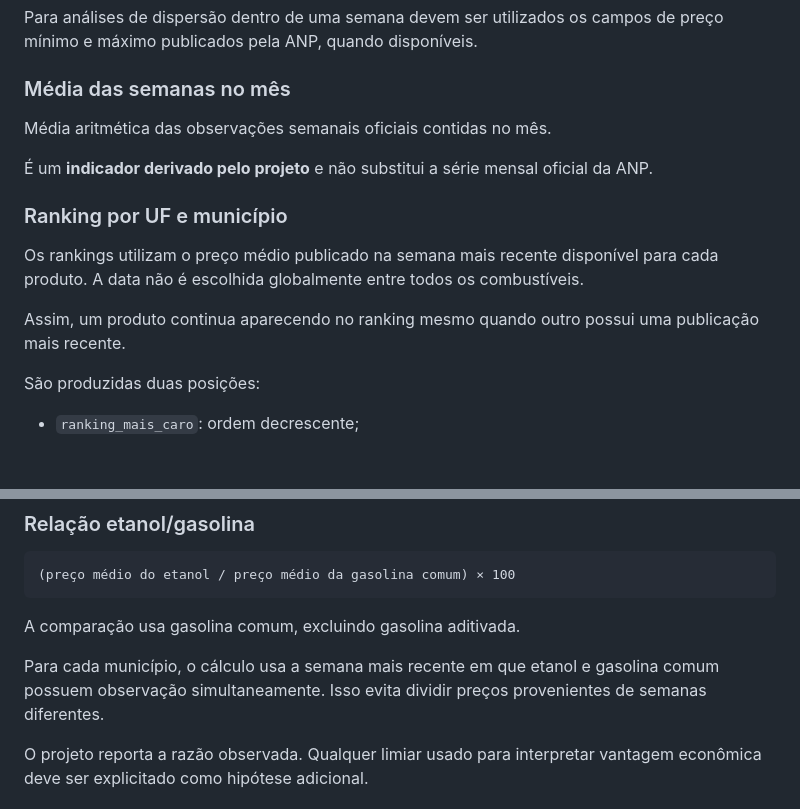
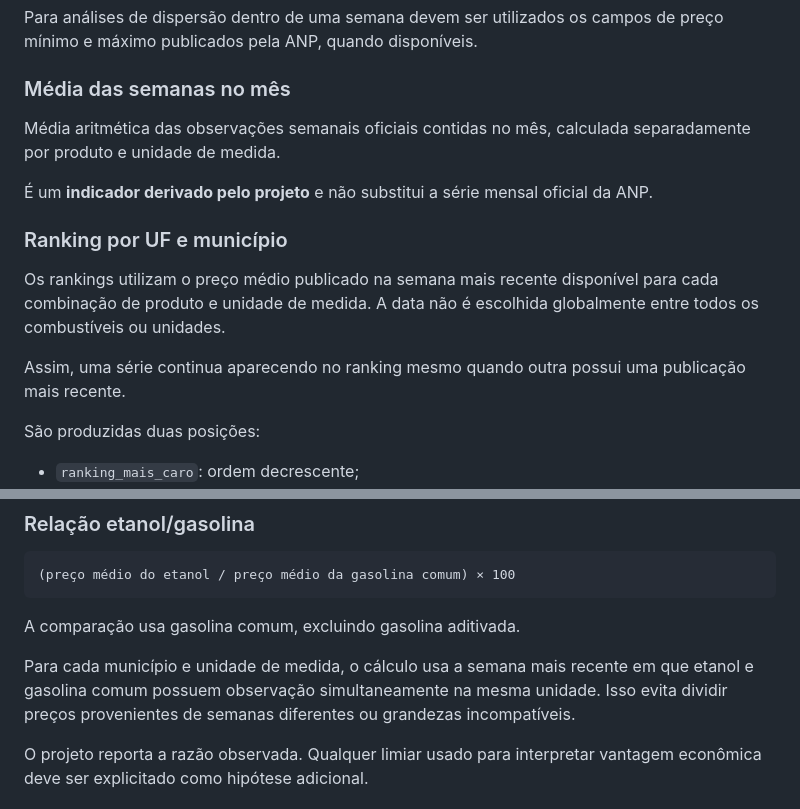
Before and after one commit to peedrovinicius/observatorio-combustiveis-brasil, a Markdown page: docs/kpis.md, 2 parts joined by grey strips. Drawn GitHub-style; blank space fills up the shorter version.

Commit message:
docs: align KPI product unit semantics

```diff
--- a/docs/kpis.md
+++ b/docs/kpis.md
@@ -32,15 +32,15 @@ Para análises de dispersão dentro de uma semana devem ser utilizados os campos
 
 ### Média das semanas no mês
 
-Média aritmética das observações semanais oficiais contidas no mês.
+Média aritmética das observações semanais oficiais contidas no mês, calculada separadamente por produto e unidade de medida.
 
 É um **indicador derivado pelo projeto** e não substitui a série mensal oficial da ANP.
 
 ### Ranking por UF e município
 
-Os rankings utilizam o preço médio publicado na semana mais recente disponível para cada produto. A data não é escolhida globalmente entre todos os combustíveis.
+Os rankings utilizam o preço médio publicado na semana mais recente disponível para cada combinação de produto e unidade de medida. A data não é escolhida globalmente entre todos os combustíveis ou unidades.
 
-Assim, um produto continua aparecendo no ranking mesmo quando outro possui uma publicação mais recente.
+Assim, uma série continua aparecendo no ranking mesmo quando outra possui uma publicação mais recente.
 
 São produzidas duas posições:
 
@@ -59,7 +59,7 @@ Quando o site apresenta o recorte visual de gasolina, somente gasolina comum é
 
 A comparação usa gasolina comum, excluindo gasolina aditivada.
 
-Para cada município, o cálculo usa a semana mais recente em que etanol e gasolina comum possuem observação simultaneamente. Isso evita dividir preços provenientes de semanas diferentes.
+Para cada município e unidade de medida, o cálculo usa a semana mais recente em que etanol e gasolina comum possuem observação simultaneamente na mesma unidade. Isso evita dividir preços provenientes de semanas diferentes ou grandezas incompatíveis.
 
 O projeto reporta a razão observada. Qualquer limiar usado para interpretar vantagem econômica deve ser explicitado como hipótese adicional.
 
```
